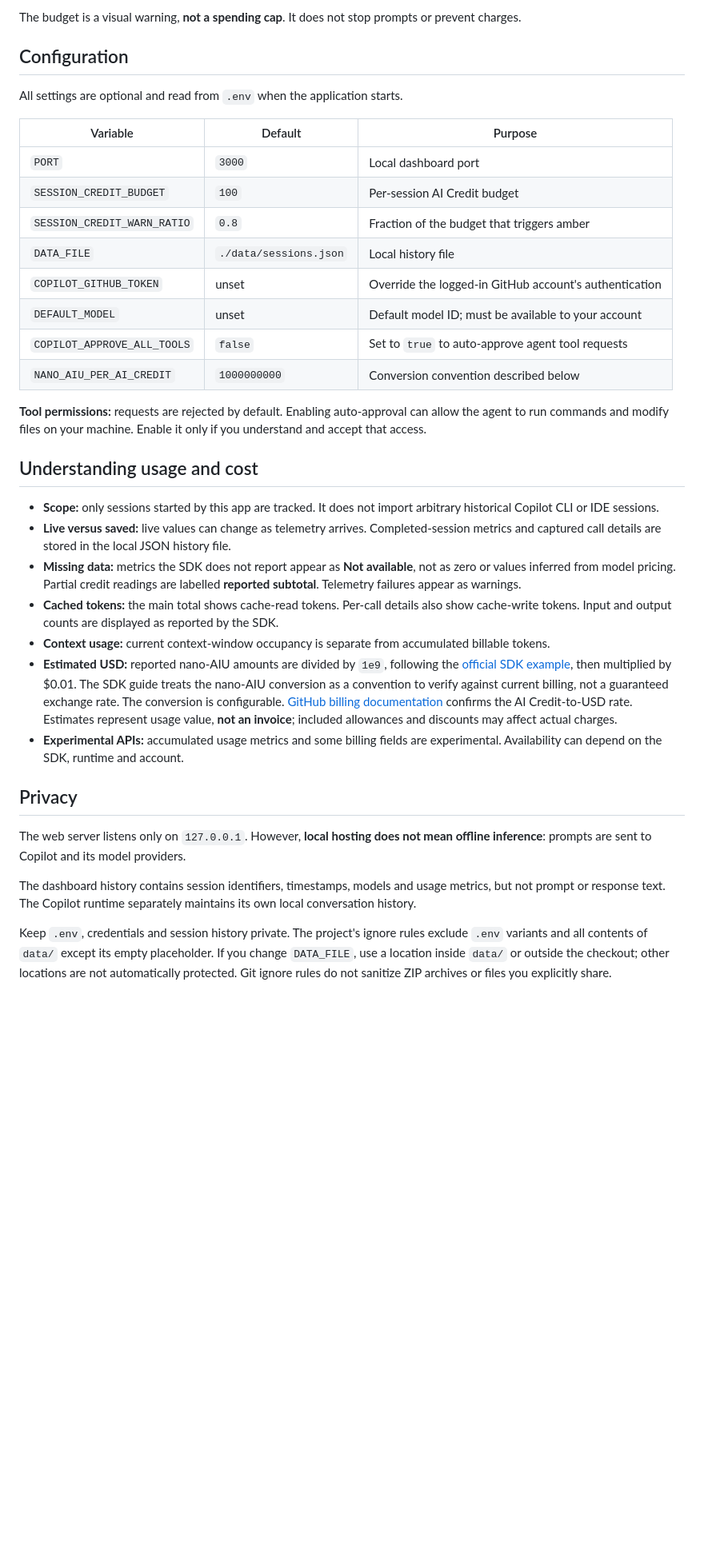
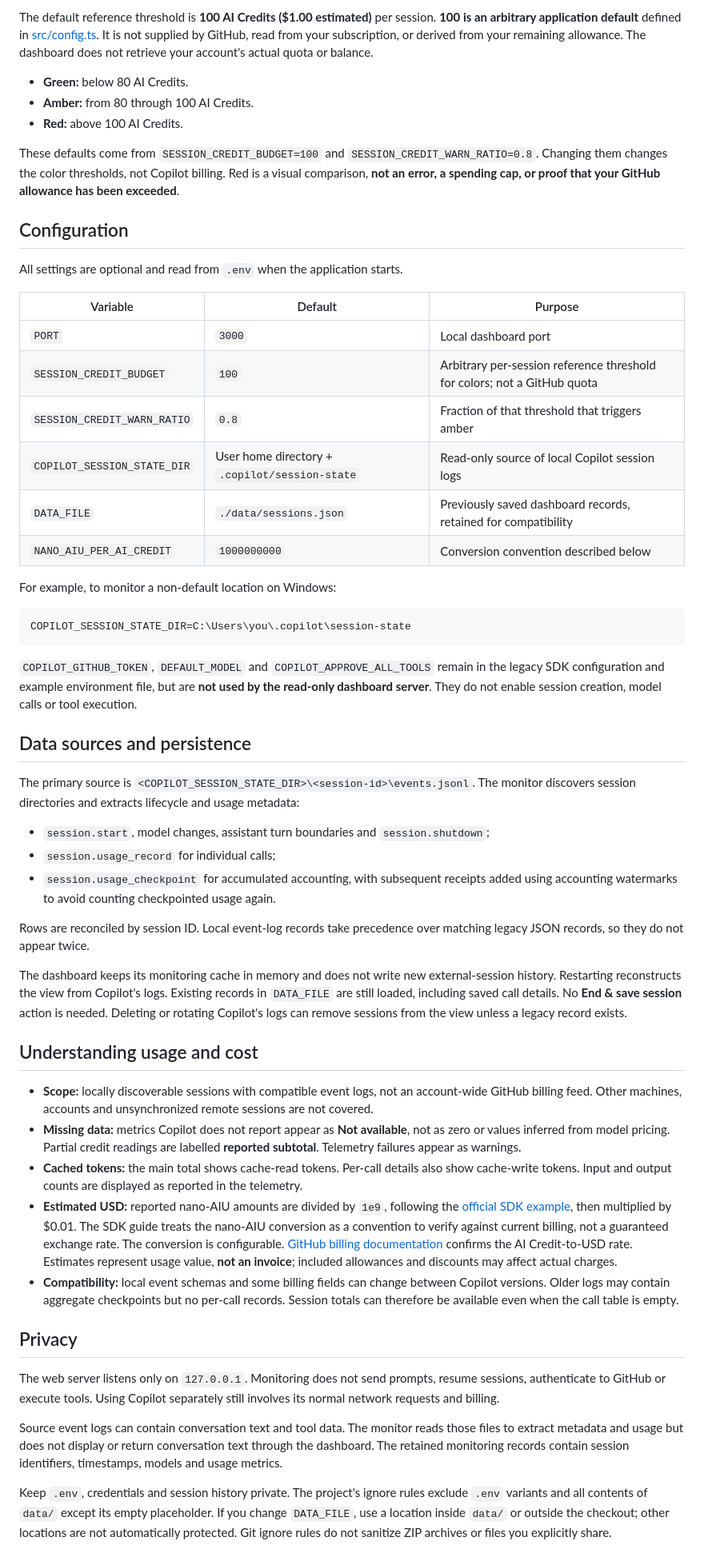
Before and after one commit to nestorrd/github-copilot-consumption-dashboard, a Markdown page: README.md, the part around one of its changes. Shown at 80% size. Rendered like a GitHub page; blank space fills up the shorter version.

````diff
--- a/README.md
+++ b/README.md
@@ -65,5 +85,16 @@ The default budget is **100 AI Credits ($1.00)** per session:
 
-The budget is a visual warning, **not a spending cap**. It does not stop prompts or prevent charges.
+The default reference threshold is **100 AI Credits ($1.00 estimated)** per session.
+**100 is an arbitrary application default** defined in [src/config.ts](src/config.ts). It is
+not supplied by GitHub, read from your subscription, or derived from your remaining allowance.
+The dashboard does not retrieve your account's actual quota or balance.
+
+- **Green:** below 80 AI Credits.
+- **Amber:** from 80 through 100 AI Credits.
+- **Red:** above 100 AI Credits.
+
+These defaults come from `SESSION_CREDIT_BUDGET=100` and `SESSION_CREDIT_WARN_RATIO=0.8`.
+Changing them changes the color thresholds, not Copilot billing. Red is a visual comparison,
+**not an error, a spending cap, or proof that your GitHub allowance has been exceeded**.
 
 ## Configuration
 
@@ -72,29 +103,49 @@ All settings are optional and read from `.env` when the application starts.
 | Variable | Default | Purpose |
 |---|---|---|
 | `PORT` | `3000` | Local dashboard port |
-| `SESSION_CREDIT_BUDGET` | `100` | Per-session AI Credit budget |
-| `SESSION_CREDIT_WARN_RATIO` | `0.8` | Fraction of the budget that triggers amber |
-| `DATA_FILE` | `./data/sessions.json` | Local history file |
-| `COPILOT_GITHUB_TOKEN` | unset | Override the logged-in GitHub account's authentication |
-| `DEFAULT_MODEL` | unset | Default model ID; must be available to your account |
-| `COPILOT_APPROVE_ALL_TOOLS` | `false` | Set to `true` to auto-approve agent tool requests |
+| `SESSION_CREDIT_BUDGET` | `100` | Arbitrary per-session reference threshold for colors; not a GitHub quota |
+| `SESSION_CREDIT_WARN_RATIO` | `0.8` | Fraction of that threshold that triggers amber |
+| `COPILOT_SESSION_STATE_DIR` | User home directory + `.copilot/session-state` | Read-only source of local Copilot session logs |
+| `DATA_FILE` | `./data/sessions.json` | Previously saved dashboard records, retained for compatibility |
 | `NANO_AIU_PER_AI_CREDIT` | `1000000000` | Conversion convention described below |
 
-**Tool permissions:** requests are rejected by default. Enabling auto-approval can allow the agent
-to run commands and modify files on your machine. Enable it only if you understand and accept that access.
+For example, to monitor a non-default location on Windows:
+
+```dotenv
+COPILOT_SESSION_STATE_DIR=C:\Users\you\.copilot\session-state
+```
+
+`COPILOT_GITHUB_TOKEN`, `DEFAULT_MODEL` and `COPILOT_APPROVE_ALL_TOOLS` remain in the
+legacy SDK configuration and example environment file, but are **not used by the read-only
+dashboard server**. They do not enable session creation, model calls or tool execution.
+
+## Data sources and persistence
+
+The primary source is `<COPILOT_SESSION_STATE_DIR>\<session-id>\events.jsonl`.
+The monitor discovers session directories and extracts lifecycle and usage metadata:
+
+- `session.start`, model changes, assistant turn boundaries and `session.shutdown`;
+- `session.usage_record` for individual calls;
+- `session.usage_checkpoint` for accumulated accounting, with subsequent receipts added using
+  accounting watermarks to avoid counting checkpointed usage again.
+
+Rows are reconciled by session ID. Local event-log records take precedence over matching legacy
+JSON records, so they do not appear twice.
+
+The dashboard keeps its monitoring cache in memory and does not write new external-session
+history. Restarting reconstructs the view from Copilot's logs. Existing records in `DATA_FILE`
+are still loaded, including saved call details. No **End & save session** action is needed.
+Deleting or rotating Copilot's logs can remove sessions from the view unless a legacy record exists.
 
 ## Understanding usage and cost
 
-- **Scope:** only sessions started by this app are tracked. It does not import arbitrary historical
-  Copilot CLI or IDE sessions.
-- **Live versus saved:** live values can change as telemetry arrives. Completed-session metrics and
-  captured call details are stored in the local JSON history file.
-- **Missing data:** metrics the SDK does not report appear as **Not available**, not as zero or
+- **Scope:** locally discoverable sessions with compatible event logs, not an account-wide
+  GitHub billing feed. Other machines, accounts and unsynchronized remote sessions are not covered.
+- **Missing data:** metrics Copilot does not report appear as **Not available**, not as zero or
   values inferred from model pricing. Partial credit readings are labelled **reported subtotal**.
   Telemetry failures appear as warnings.
 - **Cached tokens:** the main total shows cache-read tokens. Per-call details also show cache-write
-  tokens. Input and output counts are displayed as reported by the SDK.
-- **Context usage:** current context-window occupancy is separate from accumulated billable tokens.
+  tokens. Input and output counts are displayed as reported in the telemetry.
 - **Estimated USD:** reported nano-AIU amounts are divided by `1e9`, following the
   [official SDK example](https://github.com/github/copilot-sdk/blob/v1.0.22/docs/features/usage-and-billing.md#accumulated-ai-credit-and-token-totals),
   then multiplied by $0.01. The SDK guide treats the nano-AIU conversion as a convention to verify
@@ -102,16 +153,20 @@ to run commands and modify files on your machine. Enable it only if you understa
   [GitHub billing documentation](https://docs.github.com/en/copilot/concepts/billing-and-usage/individuals/billing)
   confirms the AI Credit-to-USD rate. Estimates represent usage value, **not an invoice**; included
   allowances and discounts may affect actual charges.
-- **Experimental APIs:** accumulated usage metrics and some billing fields are experimental.
-  Availability can depend on the SDK, runtime and account.
+- **Compatibility:** local event schemas and some billing fields can change between Copilot
+  versions. Older logs may contain aggregate checkpoints but no per-call records. Session totals
+  can therefore be available even when the call table is empty.
 
 ## Privacy
 
-The web server listens only on `127.0.0.1`. However, **local hosting does not mean offline inference**:
-prompts are sent to Copilot and its model providers.
+The web server listens only on `127.0.0.1`. Monitoring does not send prompts, resume sessions,
+authenticate to GitHub or execute tools. Using Copilot separately still involves its normal
+network requests and billing.
 
-The dashboard history contains session identifiers, timestamps, models and usage metrics, but not
-prompt or response text. The Copilot runtime separately maintains its own local conversation history.
+Source event logs can contain conversation text and tool data. The monitor reads those files
+to extract metadata and usage but does not display or return conversation text through the
+dashboard. The retained monitoring records contain session identifiers, timestamps, models
+and usage metrics.
 
 Keep `.env`, credentials and session history private. The project's ignore rules exclude `.env`
 variants and all contents of `data/` except its empty placeholder. If you change `DATA_FILE`, use a
````
Also changed, not shown: other parts of README.md (+56 -37 lines).
